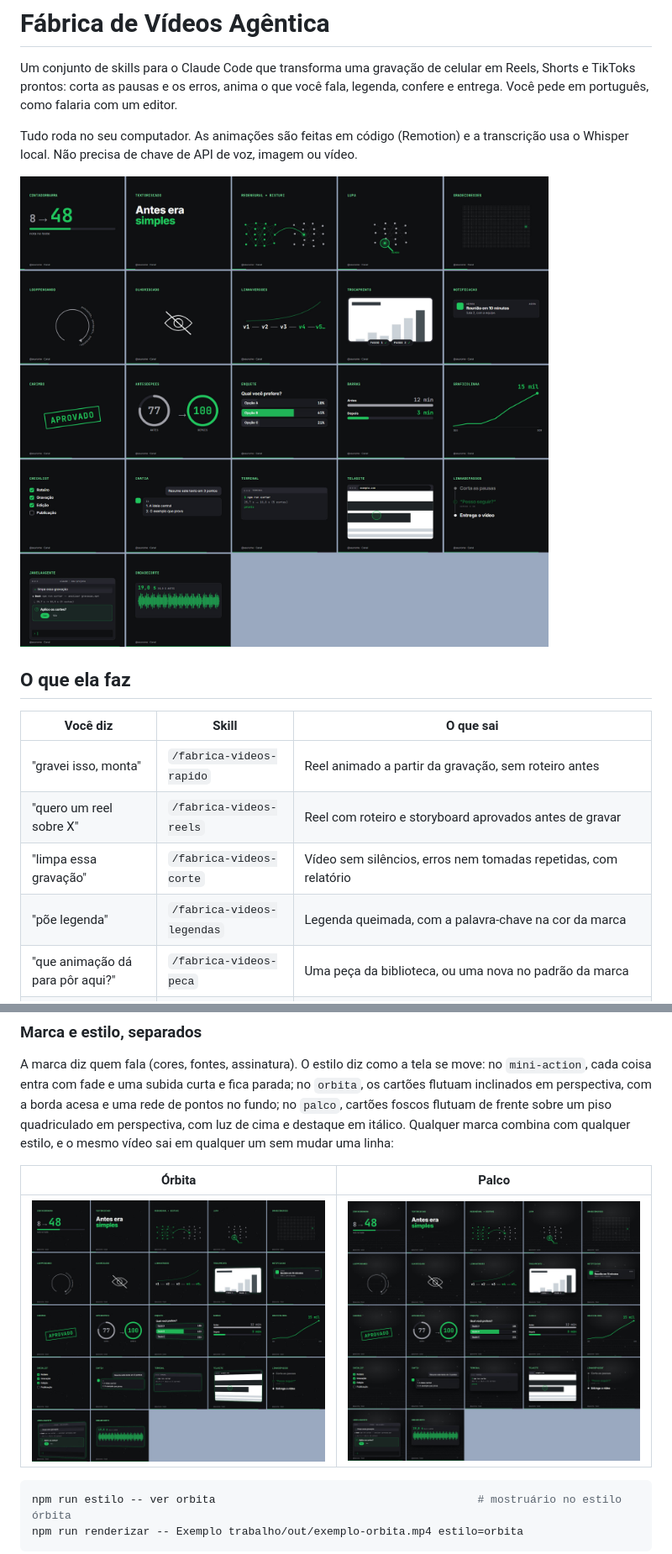
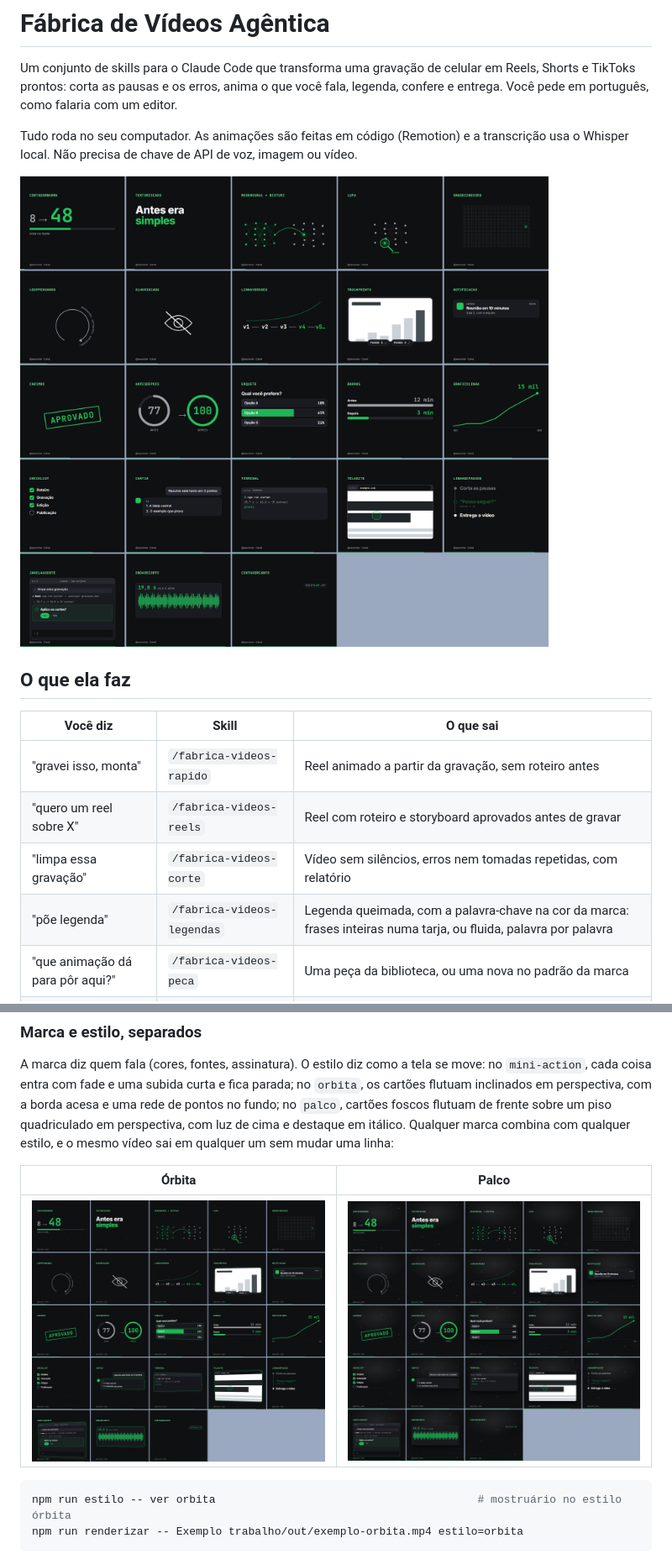
Before and after one commit to eduardogalbiati/fabrica-de-video-skills, a Markdown page: README.md, 2 parts joined by grey strips. Shown at 84% size. Rendered like a GitHub page; pictures changed too: docs/mostruario-orbita.jpg, docs/mostruario-palco.jpg, docs/mostruario.jpg.

```diff
--- a/README.md
+++ b/README.md
@@ -13,7 +13,7 @@ Tudo roda no seu computador. As animações são feitas em código (Remotion) e
 | "gravei isso, monta" | `/fabrica-videos-rapido` | Reel animado a partir da gravação, sem roteiro antes |
 | "quero um reel sobre X" | `/fabrica-videos-reels` | Reel com roteiro e storyboard aprovados antes de gravar |
 | "limpa essa gravação" | `/fabrica-videos-corte` | Vídeo sem silêncios, erros nem tomadas repetidas, com relatório |
-| "põe legenda" | `/fabrica-videos-legendas` | Legenda queimada, com a palavra-chave na cor da marca |
+| "põe legenda" | `/fabrica-videos-legendas` | Legenda queimada, com a palavra-chave na cor da marca: frases inteiras numa tarja, ou fluida, palavra por palavra |
 | "que animação dá para pôr aqui?" | `/fabrica-videos-peca` | Uma peça da biblioteca, ou uma nova no padrão da marca |
 | "mostra o site X" | `/fabrica-videos-print-site` | Print do site numa moldura de navegador, com rolagem e zoom |
 | "quero outro formato" | `/fabrica-videos-formatos` | Tela dividida, rosto com janela, tela com rosto, tutorial mudo |
```
Also changed, not shown: docs/efeitos.jpg, 11 other files.
